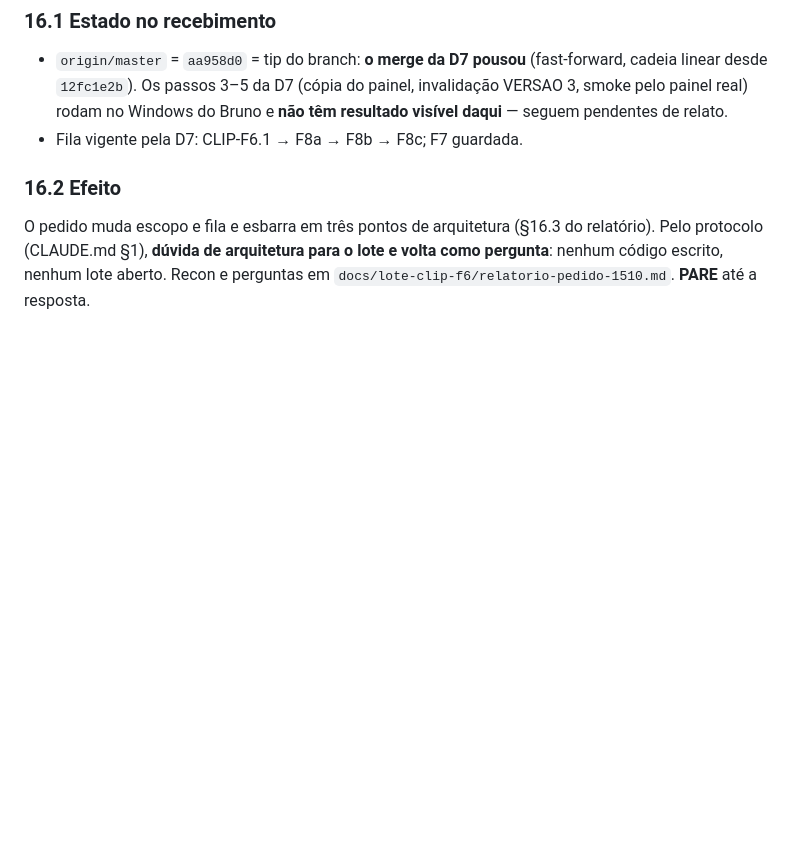
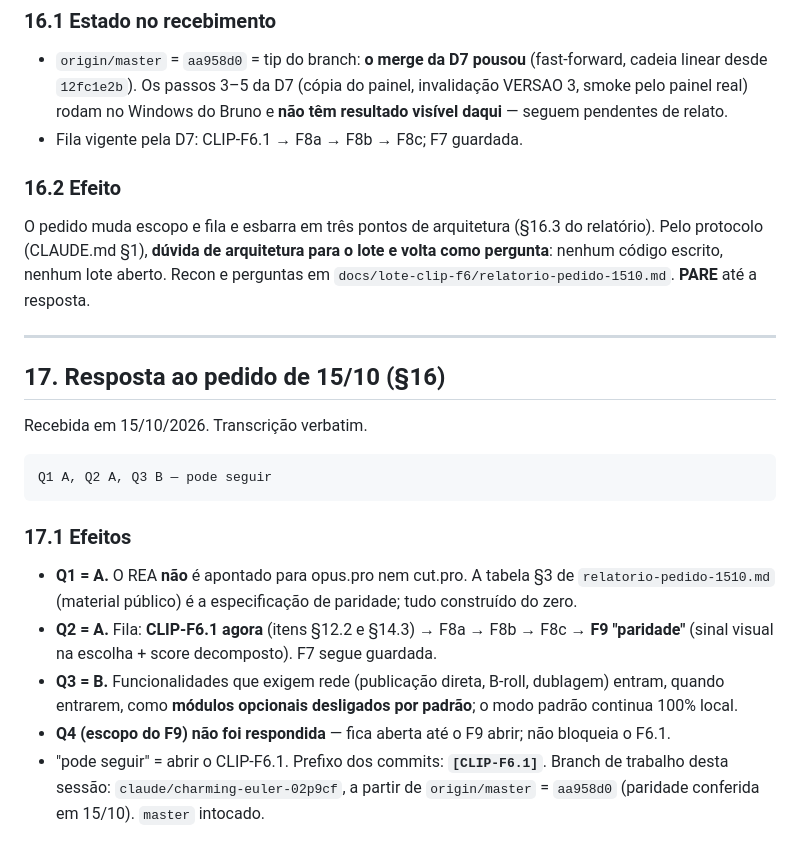
Before and after one commit to Corrar/ClipPro, a Markdown page: docs/lote-clip-f6/RULINGS.md, the part around the change. Rendered like a GitHub page; blank space fills up the shorter version.

Commit message:
[CLIP-F6.1] Persistir resposta Q1 A, Q2 A, Q3 B e abertura do F6.1
Co-Authored-By: Claude Opus 5.5 <noreply@anthropic.com>
Claude-Session: https://claude.ai/code/session_01XAvqC3MSphsM7tPvfQ4p33

````diff
--- a/docs/lote-clip-f6/RULINGS.md
+++ b/docs/lote-clip-f6/RULINGS.md
@@ -985,3 +985,32 @@ relatório). Pelo protocolo (CLAUDE.md §1), **dúvida de arquitetura para o lot
 e volta como pergunta**: nenhum código escrito, nenhum lote aberto. Recon e
 perguntas em `docs/lote-clip-f6/relatorio-pedido-1510.md`. **PARE** até a
 resposta.
+
+
+---
+
+## 17. Resposta ao pedido de 15/10 (§16)
+
+Recebida em 15/10/2026. Transcrição verbatim.
+
+```
+Q1 A, Q2 A, Q3 B — pode seguir
+```
+
+### 17.1 Efeitos
+
+- **Q1 = A.** O REA **não** é apontado para opus.pro nem cut.pro. A tabela §3
+  de `relatorio-pedido-1510.md` (material público) é a especificação de
+  paridade; tudo construído do zero.
+- **Q2 = A.** Fila: **CLIP-F6.1 agora** (itens §12.2 e §14.3) → F8a → F8b →
+  F8c → **F9 "paridade"** (sinal visual na escolha + score decomposto). F7
+  segue guardada.
+- **Q3 = B.** Funcionalidades que exigem rede (publicação direta, B-roll,
+  dublagem) entram, quando entrarem, como **módulos opcionais desligados por
+  padrão**; o modo padrão continua 100% local.
+- **Q4 (escopo do F9) não foi respondida** — fica aberta até o F9 abrir; não
+  bloqueia o F6.1.
+- "pode seguir" = abrir o CLIP-F6.1. Prefixo dos commits: **`[CLIP-F6.1]`**.
+  Branch de trabalho desta sessão: `claude/charming-euler-02p9cf`, a partir de
+  `origin/master` = `aa958d0` (paridade conferida em 15/10). `master`
+  intocado.
````
